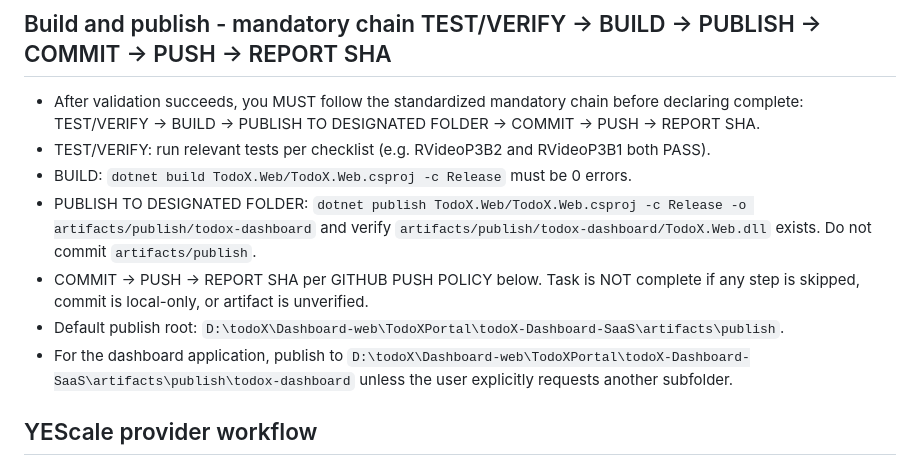
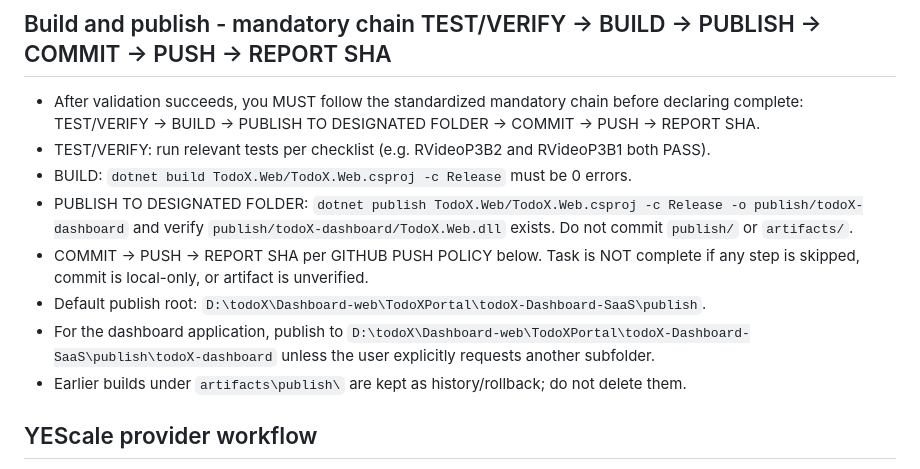
Before and after one commit to nguyenduc216/todoX-Dashboard-SaaS, a Markdown page: TodoX.Web/AGENTS.md, the part around the change. Drawn GitHub-style.

Commit message:
docs(agents): publish the dashboard to publish/todoX-dashboard
The user-designated deploy folder is
D:\todoX\Dashboard-web\TodoXPortal\todoX-Dashboard-SaaS\publish\todoX-dashboard.
Earlier builds under artifacts\publish stay as rollback history.

Co-Authored-By: Claude Opus 5.5 <noreply@anthropic.com>

```diff
--- a/TodoX.Web/AGENTS.md
+++ b/TodoX.Web/AGENTS.md
@@ -79,10 +79,11 @@ Before declaring completion:
 - After validation succeeds, you MUST follow the standardized mandatory chain before declaring complete: TEST/VERIFY -> BUILD -> PUBLISH TO DESIGNATED FOLDER -> COMMIT -> PUSH -> REPORT SHA.
 - TEST/VERIFY: run relevant tests per checklist (e.g. RVideoP3B2 and RVideoP3B1 both PASS).
 - BUILD: `dotnet build TodoX.Web/TodoX.Web.csproj -c Release` must be 0 errors.
-- PUBLISH TO DESIGNATED FOLDER: `dotnet publish TodoX.Web/TodoX.Web.csproj -c Release -o artifacts/publish/todox-dashboard` and verify `artifacts/publish/todox-dashboard/TodoX.Web.dll` exists. Do not commit `artifacts/publish`.
+- PUBLISH TO DESIGNATED FOLDER: `dotnet publish TodoX.Web/TodoX.Web.csproj -c Release -o publish/todoX-dashboard` and verify `publish/todoX-dashboard/TodoX.Web.dll` exists. Do not commit `publish/` or `artifacts/`.
 - COMMIT -> PUSH -> REPORT SHA per GITHUB PUSH POLICY below. Task is NOT complete if any step is skipped, commit is local-only, or artifact is unverified.
-- Default publish root: `D:\todoX\Dashboard-web\TodoXPortal\todoX-Dashboard-SaaS\artifacts\publish`.
-- For the dashboard application, publish to `D:\todoX\Dashboard-web\TodoXPortal\todoX-Dashboard-SaaS\artifacts\publish\todox-dashboard` unless the user explicitly requests another subfolder.
+- Default publish root: `D:\todoX\Dashboard-web\TodoXPortal\todoX-Dashboard-SaaS\publish`.
+- For the dashboard application, publish to `D:\todoX\Dashboard-web\TodoXPortal\todoX-Dashboard-SaaS\publish\todoX-dashboard` unless the user explicitly requests another subfolder.
+- Earlier builds under `artifacts\publish\` are kept as history/rollback; do not delete them.
 
 ## YEScale provider workflow
 
```
